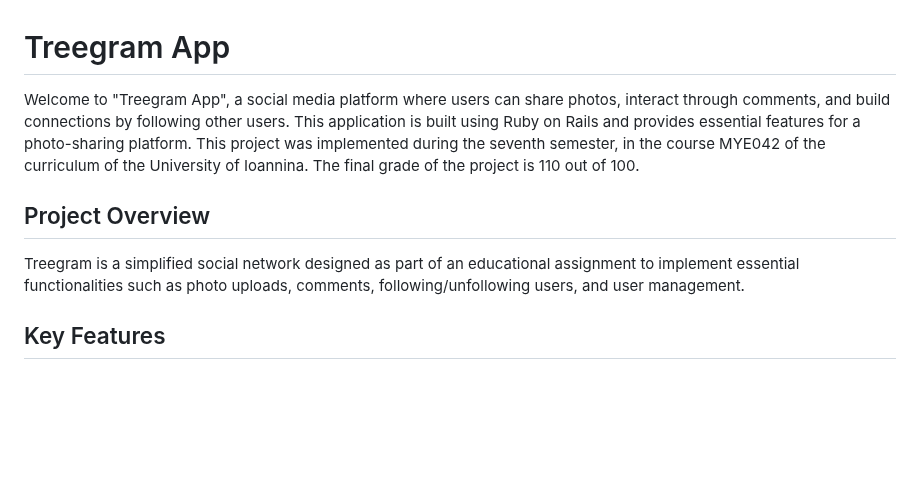
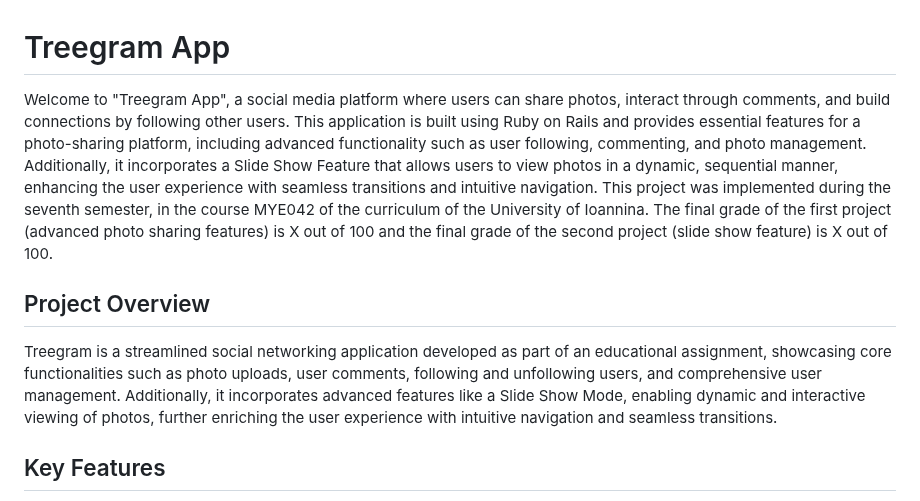
Before and after one commit to ChristosGkovaris/Treegram-App, a Markdown page: README.md, the part around the change. Drawn GitHub-style; blank space fills up the shorter version.

```diff
--- a/README.md
+++ b/README.md
@@ -1,11 +1,9 @@
 # Treegram App
-
-Welcome to "Treegram App", a social media platform where users can share photos, interact through comments, and build connections by following other users. This application is built using Ruby on Rails and provides essential features for a photo-sharing platform. This project was implemented during the seventh semester, in the course MYE042 of the curriculum of the University of Ioannina. The final grade of the project is 110 out of 100.
+Welcome to "Treegram App", a social media platform where users can share photos, interact through comments, and build connections by following other users. This application is built using Ruby on Rails and provides essential features for a photo-sharing platform, including advanced functionality such as user following, commenting, and photo management. Additionally, it incorporates a Slide Show Feature that allows users to view photos in a dynamic, sequential manner, enhancing the user experience with seamless transitions and intuitive navigation. This project was implemented during the seventh semester, in the course MYE042 of the curriculum of the University of Ioannina. The final grade of the first project (advanced photo sharing features) is X out of 100 and the final grade of the second project (slide show feature) is X out of 100.
 
 
 ## Project Overview
-Treegram is a simplified social network designed as part of an educational assignment to implement essential functionalities such as photo uploads, comments, following/unfollowing users, and user management.
-
+Treegram is a streamlined social networking application developed as part of an educational assignment, showcasing core functionalities such as photo uploads, user comments, following and unfollowing users, and comprehensive user management. Additionally, it incorporates advanced features like a Slide Show Mode, enabling dynamic and interactive viewing of photos, further enriching the user experience with intuitive navigation and seamless transitions.
 
 ## Key Features
 - Photo Management: Users can upload photos, assign titles, and manage their own content.
```
